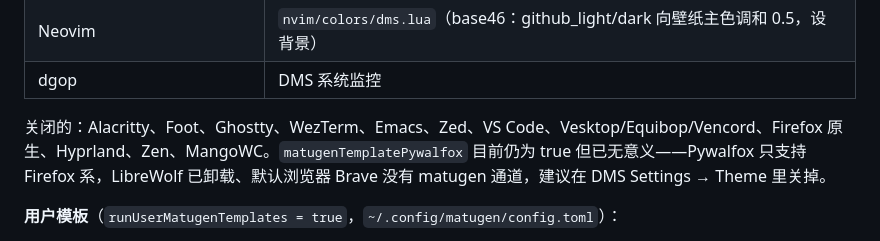
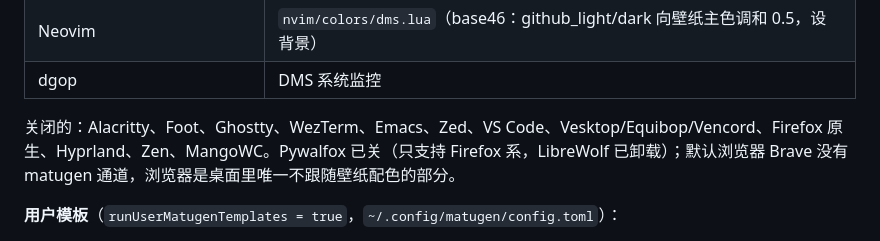
Before and after one commit to bbq191/dotfiles, a Markdown page: FEATURES.md, the part around the change. Drawn GitHub-style.

Commit message:
docs: Pywalfox 已关、mihomo 步骤按变化检测语义改写、维护提示补词库同步与插件分支提醒

```diff
--- a/FEATURES.md
+++ b/FEATURES.md
@@ -174,7 +174,7 @@ fcitx5 的 `XMODIFIERS` / `QT_IM_MODULE` / `SDL_IM_MODULE` 在 `environment.d/fc
 | Neovim | `nvim/colors/dms.lua`（base46：github_light/dark 向壁纸主色调和 0.5，设背景） |
 | dgop | DMS 系统监控 |
 
-关闭的：Alacritty、Foot、Ghostty、WezTerm、Emacs、Zed、VS Code、Vesktop/Equibop/Vencord、Firefox 原生、Hyprland、Zen、MangoWC。`matugenTemplatePywalfox` 目前仍为 true 但已无意义——Pywalfox 只支持 Firefox 系，LibreWolf 已卸载、默认浏览器 Brave 没有 matugen 通道，建议在 DMS Settings → Theme 里关掉。
+关闭的：Alacritty、Foot、Ghostty、WezTerm、Emacs、Zed、VS Code、Vesktop/Equibop/Vencord、Firefox 原生、Hyprland、Zen、MangoWC。Pywalfox 已关（只支持 Firefox 系，LibreWolf 已卸载）；默认浏览器 Brave 没有 matugen 通道，浏览器是桌面里唯一不跟随壁纸配色的部分。
 
 **用户模板**（`runUserMatugenTemplates = true`，`~/.config/matugen/config.toml`）：
 
```
Also changed, not shown: 1 other file.
